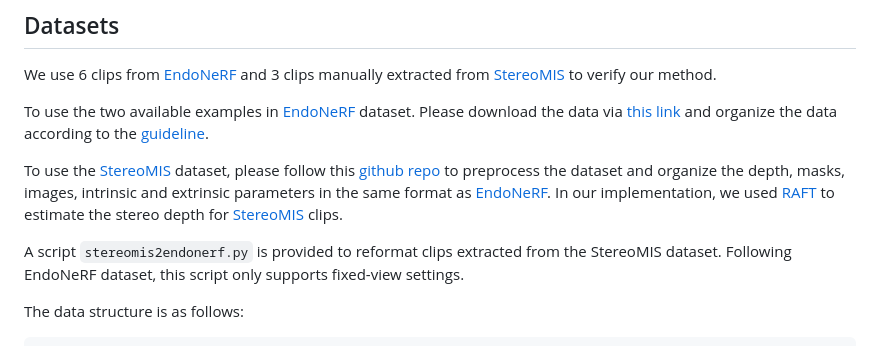
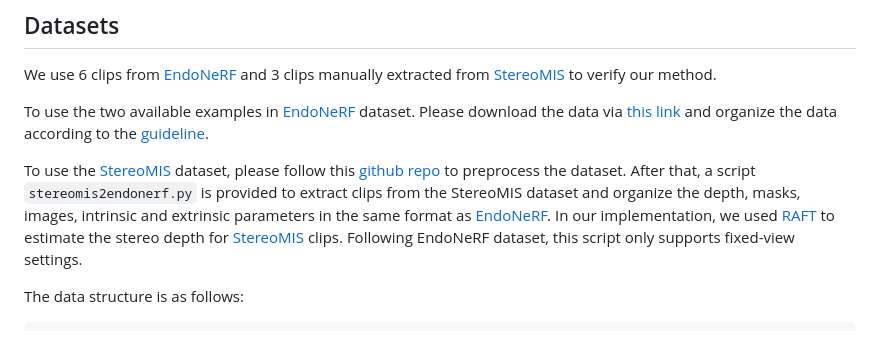
Before and after one commit to jinlab-imvr/Deform3DGS, a Markdown page: README.md, the part around the change. Rendered like a GitHub page.

```diff
--- a/README.md
+++ b/README.md
@@ -63,9 +63,9 @@ We use 6 clips from [EndoNeRF](https://github.com/med-air/EndoNeRF) and 3 clips
 
 To use the two available examples in [EndoNeRF](https://github.com/med-air/EndoNeRF) dataset. Please download the data via [this link](https://forms.gle/1VAqDJTEgZduD6157) and organize the data according to the [guideline](https://github.com/med-air/EndoNeRF.git).
 
-To use the [StereoMIS](https://zenodo.org/records/7727692) dataset, please follow this [github repo](https://github.com/aimi-lab/robust-pose-estimatot.git) to preprocess the dataset and organize the depth, masks, images, intrinsic and extrinsic parameters in the same format as [EndoNeRF](https://github.com/med-air/EndoNeRF). In our implementation, we used [RAFT](https://github.com/princeton-vl/RAFT) to estimate the stereo depth for [StereoMIS](https://zenodo.org/records/7727692) clips.
+To use the [StereoMIS](https://zenodo.org/records/7727692) dataset, please follow this [github repo](https://github.com/aimi-lab/robust-pose-estimator) to preprocess the dataset. After that, a script `stereomis2endonerf.py` is provided to extract clips from the StereoMIS dataset and organize the depth, masks, images, intrinsic and extrinsic parameters in the same format as [EndoNeRF](https://github.com/med-air/EndoNeRF). In our implementation, we used [RAFT](https://github.com/princeton-vl/RAFT) to estimate the stereo depth for [StereoMIS](https://zenodo.org/records/7727692) clips. Following EndoNeRF dataset, this script only supports fixed-view settings.
 
-A script `stereomis2endonerf.py` is provided to reformat clips extracted from the StereoMIS dataset. Following EndoNeRF dataset, this script only supports fixed-view settings.
+
 
 The data structure is as follows:
 
```
